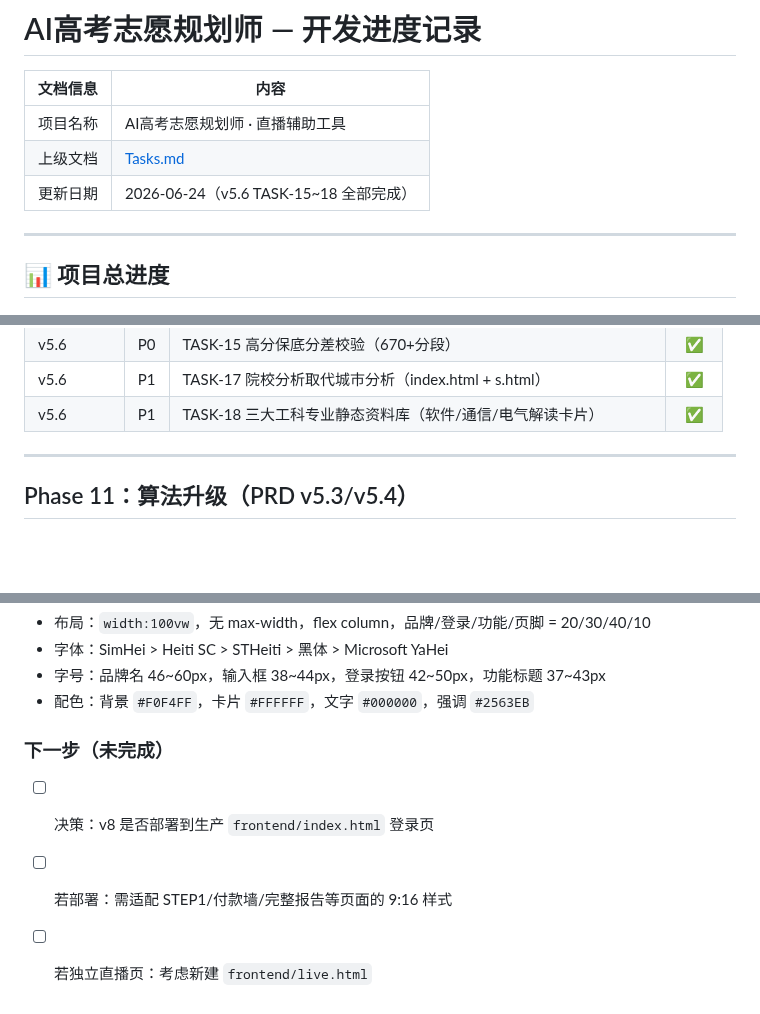
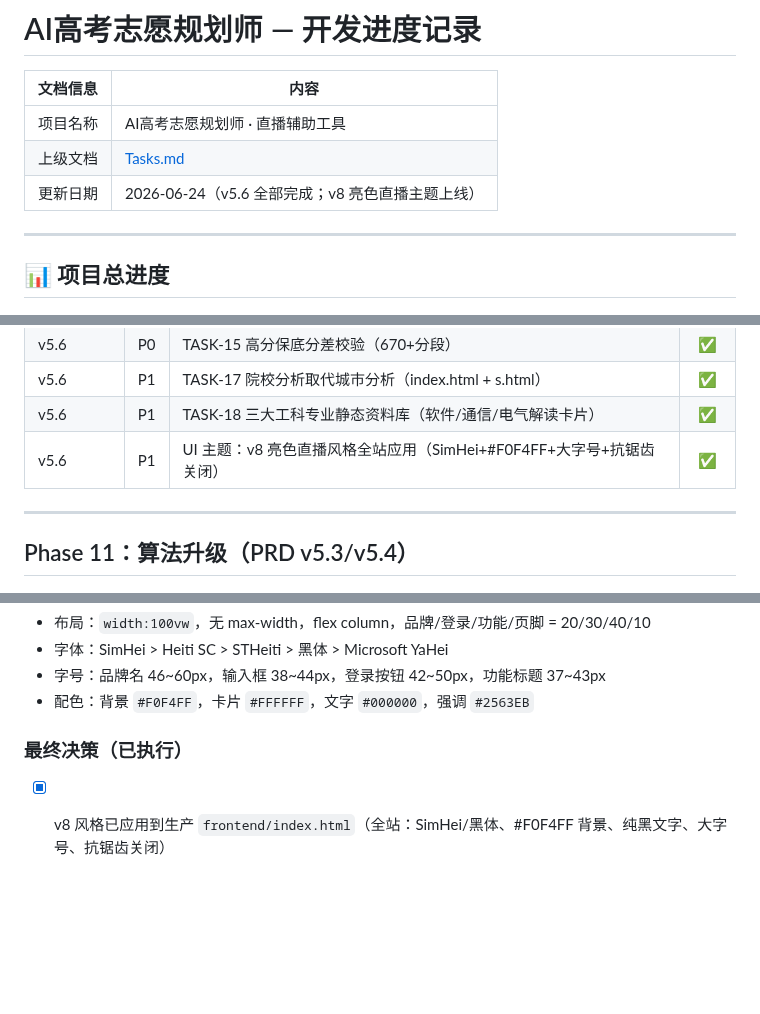
Before and after one commit to lishiming20270511/NewGKAi, a Markdown page: docs/Progress.md, 3 parts joined by grey strips. Rendered like a GitHub page; blank space fills up the shorter version.

```diff
--- a/docs/Progress.md
+++ b/docs/Progress.md
@@ -4,7 +4,7 @@
 |---------|------|
 | 项目名称 | AI高考志愿规划师 · 直播辅助工具 |
 | 上级文档 | [Tasks.md](./Tasks.md) |
-| 更新日期 | 2026-06-24（v5.6 TASK-15~18 全部完成） |
+| 更新日期 | 2026-06-24（v5.6 全部完成；v8 亮色直播主题上线） |
 
 ---
 
@@ -63,6 +63,7 @@
 | v5.6 | P0 | TASK-15 高分保底分差校验（670+分段） | ✅ |
 | v5.6 | P1 | TASK-17 院校分析取代城市分析（index.html + s.html） | ✅ |
 | v5.6 | P1 | TASK-18 三大工科专业静态资料库（软件/通信/电气解读卡片） | ✅ |
+| v5.6 | P1 | UI 主题：v8 亮色直播风格全站应用（SimHei+#F0F4FF+大字号+抗锯齿关闭） | ✅ |
 
 ---
 
@@ -140,8 +141,6 @@
 - 字号：品牌名 46~60px，输入框 38~44px，登录按钮 42~50px，功能标题 37~43px
 - 配色：背景 `#F0F4FF`，卡片 `#FFFFFF`，文字 `#000000`，强调 `#2563EB`
 
-### 下一步（未完成）
+### 最终决策（已执行）
 
-- [ ] 决策：v8 是否部署到生产 `frontend/index.html` 登录页
-- [ ] 若部署：需适配 STEP1/付款墙/完整报告等页面的 9:16 样式
-- [ ] 若独立直播页：考虑新建 `frontend/live.html`
+- [x] v8 风格已应用到生产 `frontend/index.html`（全站：SimHei/黑体、#F0F4FF 背景、纯黑文字、大字号、抗锯齿关闭）
```
Also changed, not shown: CLAUDE.md (+1 -1 lines).
